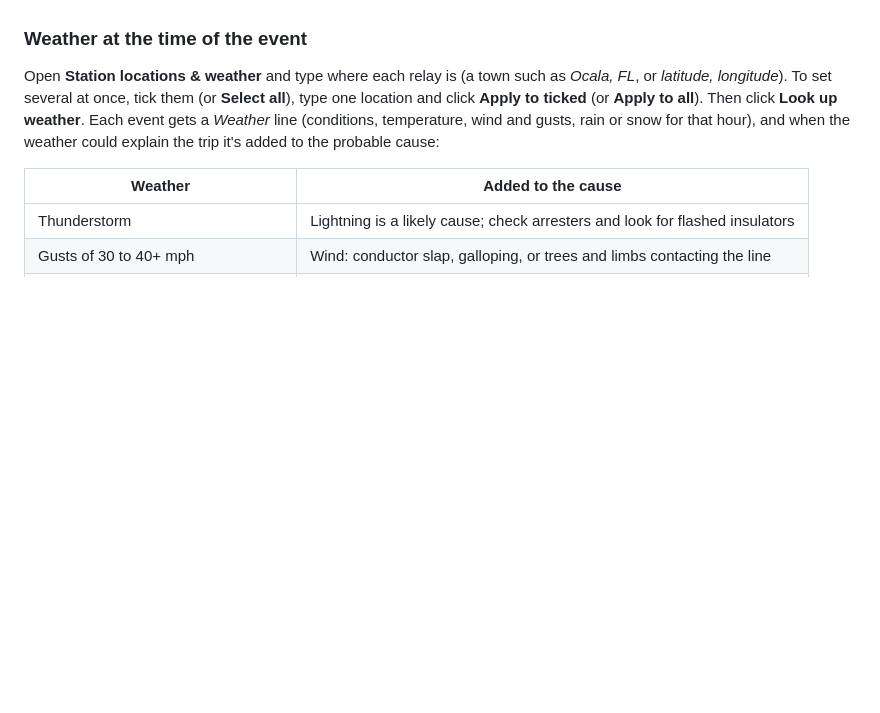
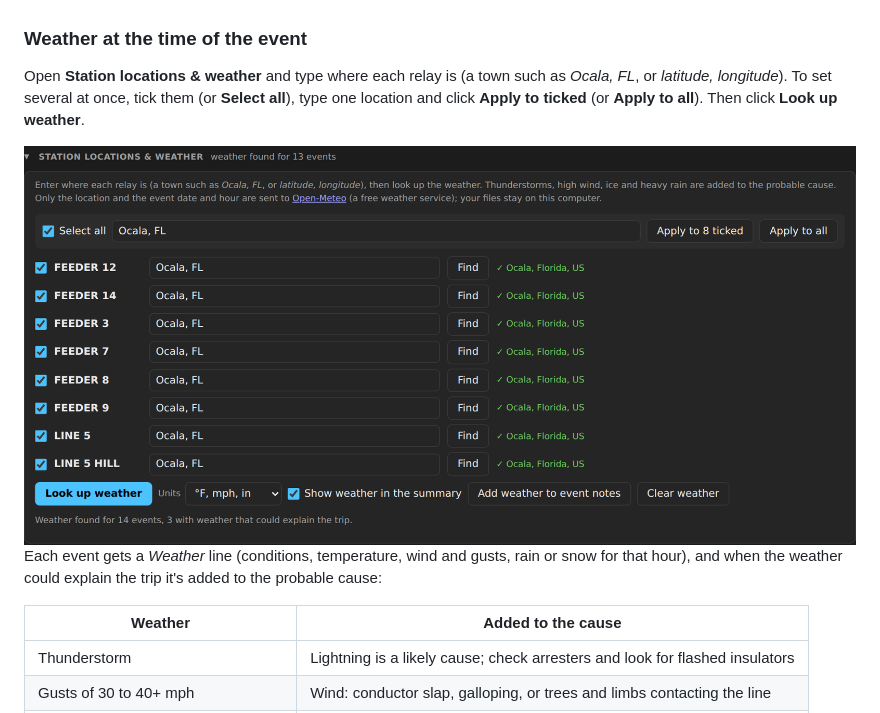
Before and after one commit to kefirman9000/sel-trip-analyzer, a Markdown page: README.md, the part around the change. Drawn GitHub-style; blank space fills up the shorter version.

Commit message:
README: weather screenshot (all screenshots are dark mode)
Co-Authored-By: Claude Opus 5.5 <noreply@anthropic.com>
Claude-Session: https://claude.ai/code/session_01BS34QgFyAAVe6uV8tbu1Yn

```diff
--- a/README.md
+++ b/README.md
@@ -152,7 +152,9 @@ your computer, appear in the event's details, and are searchable. The
 Open **Station locations & weather** and type where each relay is (a town such
 as *Ocala, FL*, or *latitude, longitude*). To set several at once, tick them (or
 **Select all**), type one location and click **Apply to ticked** (or **Apply to
-all**). Then click **Look up weather**. Each event
+all**). Then click **Look up weather**.
+
+![Station locations and weather](docs/screenshots/weather.png) Each event
 gets a *Weather* line (conditions, temperature, wind and gusts, rain or snow
 for that hour), and when the weather could explain the trip it's added to the
 probable cause:
```
